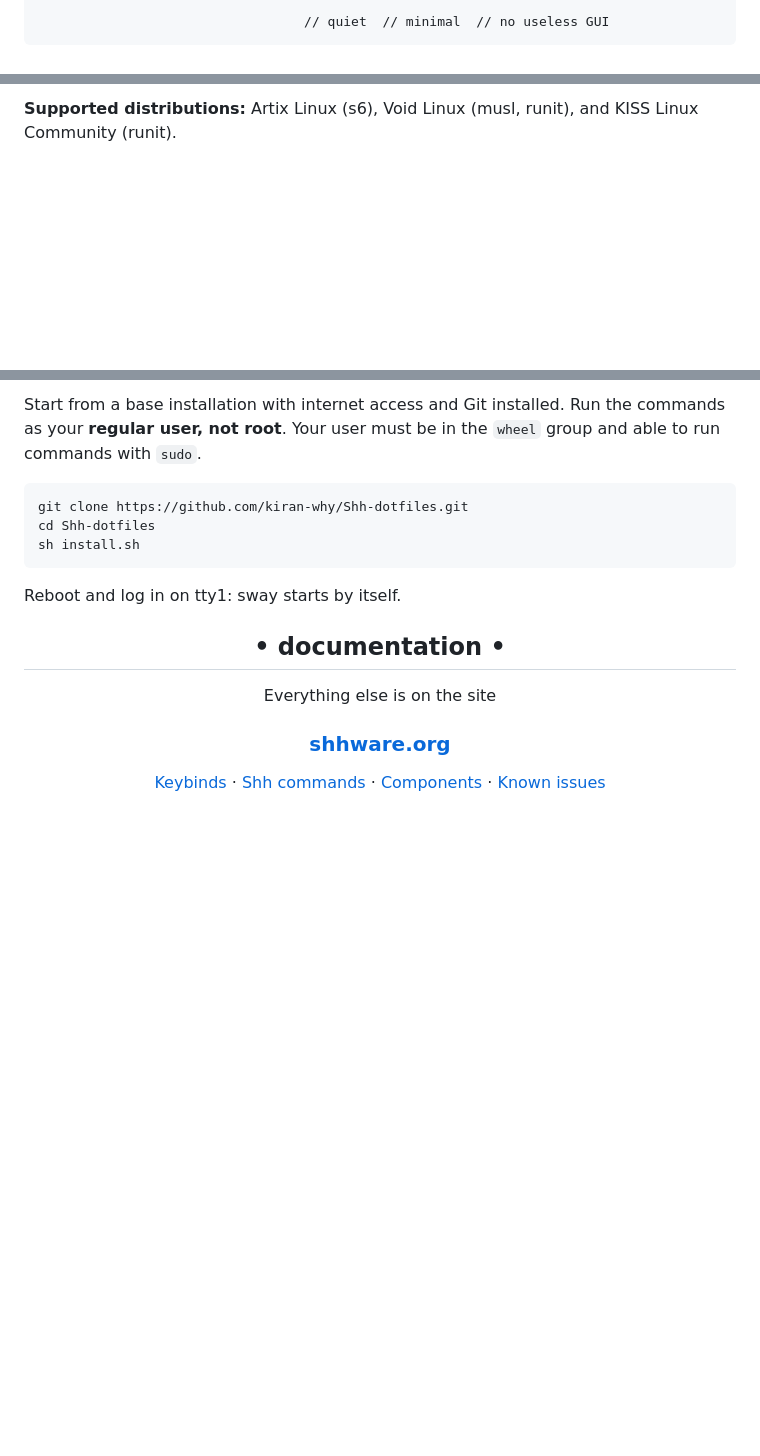
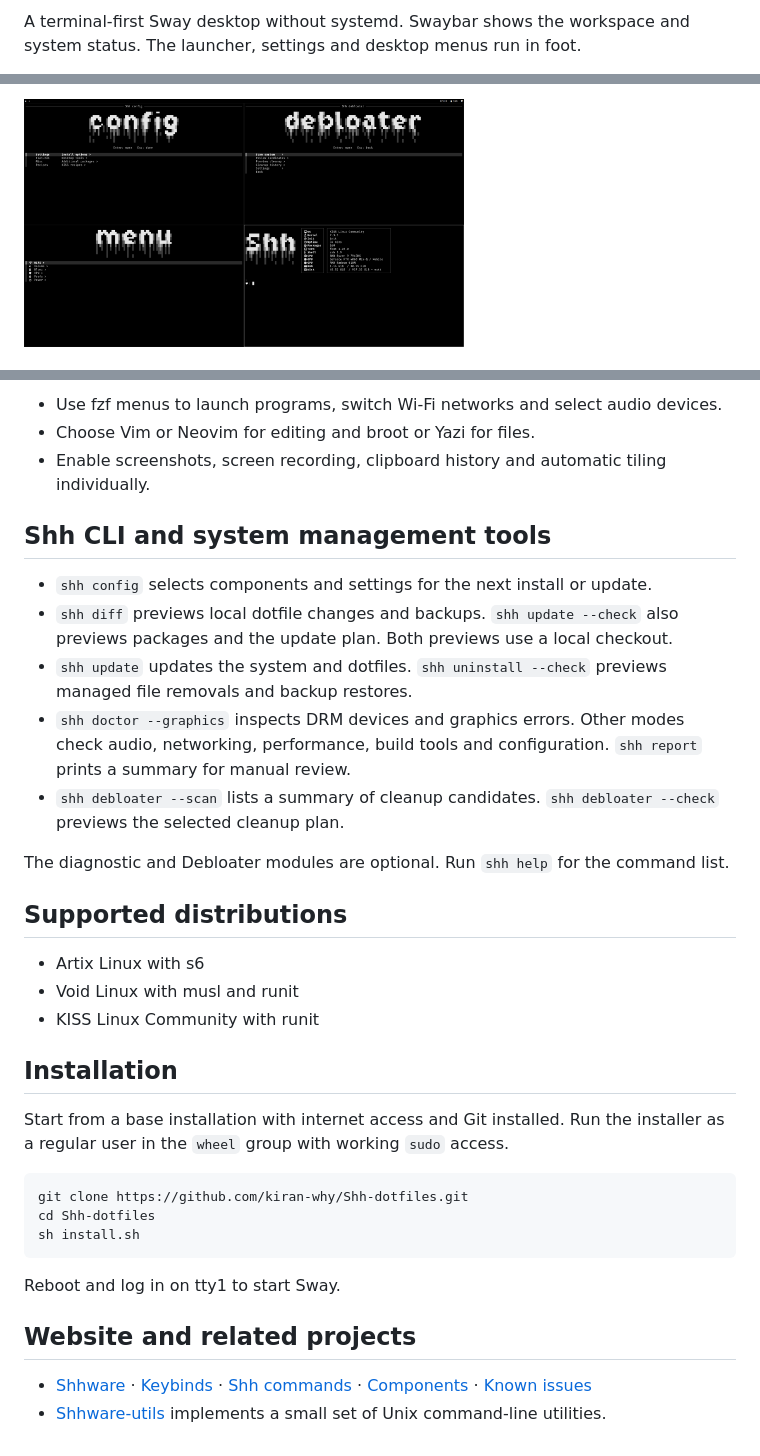
Before and after one commit to kiran-why/Shh-dotfiles, a Markdown page: README.md, 3 parts joined by grey strips. Rendered like a GitHub page; pictures changed too: assets/menus.png (added); blank space fills up the shorter version.

Commit message:
readme: added screenshots and svg logo

````diff
--- a/README.md
+++ b/README.md
@@ -11,4 +2,3 @@
 
-                                  // quiet  // minimal  // no useless GUI
-```
+A terminal-first Sway desktop without systemd. Swaybar shows the workspace and system status. The launcher, settings and desktop menus run in foot.
 
@@ -16,3 +6,3 @@ A quiet sway desktop with no systemd. Terminal first: a GUI only where there is
 
-**Supported distributions:** Artix Linux (s6), Void Linux (musl, runit), and KISS Linux Community (runit).
+<a href="assets/menus.png"><img src="assets/menus.png" width="440" alt="Shh config, Debloater, the desktop menu and fastfetch tiled on KISS Linux"></a>
 
@@ -20,6 +10,27 @@ A quiet sway desktop with no systemd. Terminal first: a GUI only where there is
 
-Start from a base installation with internet access and Git installed.
-Run the commands as your **regular user, not root**. Your user must be in the `wheel` group and able to run commands with `sudo`.
+- Use fzf menus to launch programs, switch Wi-Fi networks and select audio devices.
+- Choose Vim or Neovim for editing and broot or Yazi for files.
+- Enable screenshots, screen recording, clipboard history and automatic tiling individually.
+
+## Shh CLI and system management tools
+
+- `shh config` selects components and settings for the next install or update.
+- `shh diff` previews local dotfile changes and backups. `shh update --check` also previews packages and the update plan. Both previews use a local checkout.
+- `shh update` updates the system and dotfiles. `shh uninstall --check` previews managed file removals and backup restores.
+- `shh doctor --graphics` inspects DRM devices and graphics errors. Other modes check audio, networking, performance, build tools and configuration. `shh report` prints a summary for manual review.
+- `shh debloater --scan` lists a summary of cleanup candidates. `shh debloater --check` previews the selected cleanup plan.
+
+The diagnostic and Debloater modules are optional. Run `shh help` for the command list.
+
+## Supported distributions
+
+- Artix Linux with s6
+- Void Linux with musl and runit
+- KISS Linux Community with runit
+
+## Installation
+
+Start from a base installation with internet access and Git installed. Run the installer as a regular user in the `wheel` group with working `sudo` access.
 
 ```sh
 git clone https://github.com/kiran-why/Shh-dotfiles.git
@@ -27,16 +38,9 @@ cd Shh-dotfiles
 sh install.sh
 ```
 
-Reboot and log in on tty1: sway starts by itself.
+Reboot and log in on tty1 to start Sway.
 
-<div align="center">
-  <h2>• documentation •</h2>
-  <p>Everything else is on the site</p>
-  <h3><a href="https://shhware.org">shhware.org</a></h3>
-  <p>
-    <a href="https://shhware.org/en/projects/shh-dotfiles/keybinds.html">Keybinds</a> ·
-    <a href="https://shhware.org/en/projects/shh-dotfiles/shh.html">Shh commands</a> ·
-    <a href="https://shhware.org/en/projects/shh-dotfiles/components.html">Components</a> ·
-    <a href="https://shhware.org/en/projects/shh-dotfiles/known-issues.html">Known issues</a>
-  </p>
-</div>
+## Website and related projects
+
+- [Shhware](https://shhware.org) · [Keybinds](https://shhware.org/en/projects/shh-dotfiles/keybinds.html) · [Shh commands](https://shhware.org/en/projects/shh-dotfiles/shh.html) · [Components](https://shhware.org/en/projects/shh-dotfiles/components.html) · [Known issues](https://shhware.org/en/projects/shh-dotfiles/known-issues.html)
+- [Shhware-utils](https://github.com/kiran-why/Shhware-utils) implements a small set of Unix command-line utilities.
````
Also changed, not shown: other parts of README.md (+3 -12 lines), 2 other files.
